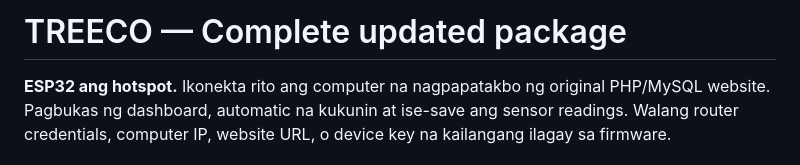
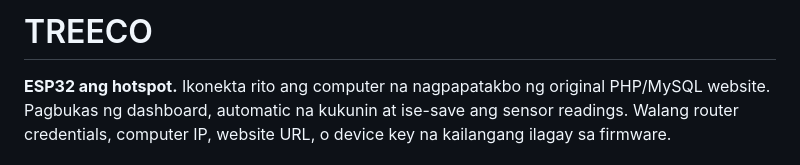
Before and after one commit to Phylakes01/TREECO_Integrated, a Markdown page: README.md, the part around the change. GitHub-like rendering.

Commit message:
Update README title and description
Simplified the project title and clarified the description.

```diff
--- a/README.md
+++ b/README.md
@@ -1,4 +1,4 @@
-# TREECO — Complete updated package
+# TREECO
 
 **ESP32 ang hotspot.** Ikonekta rito ang computer na nagpapatakbo ng original PHP/MySQL website. Pagbukas ng dashboard, automatic na kukunin at ise-save ang sensor readings. Walang router credentials, computer IP, website URL, o device key na kailangang ilagay sa firmware.
 
```
